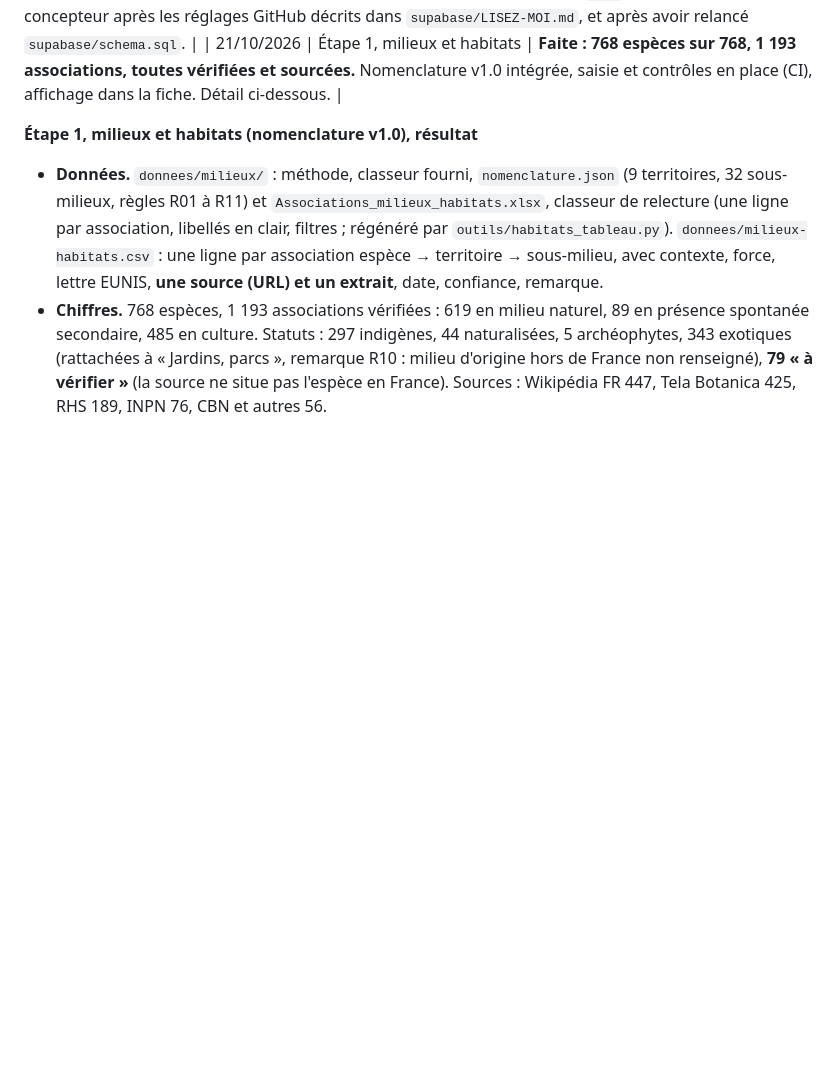
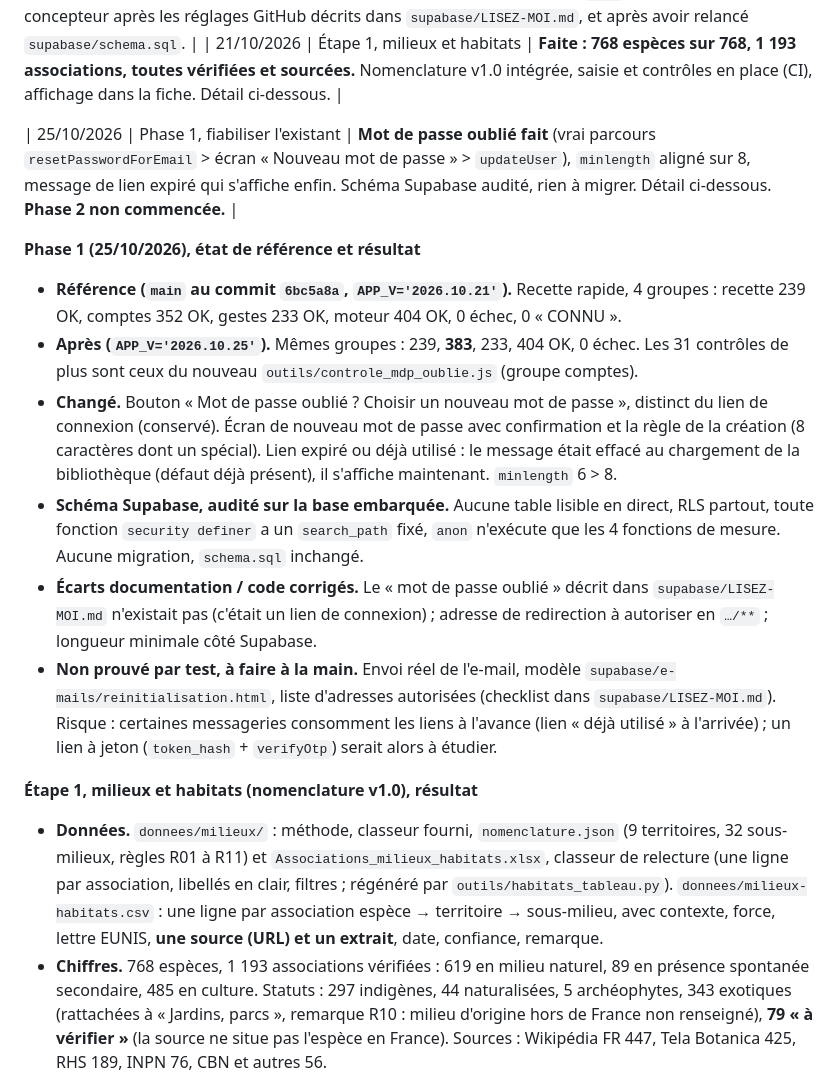
Before and after one commit to CollectifDevidoir/ROYAUME-DES-PLANTES, a Markdown page: conception-cible.md, the part around the change. Rendered like a GitHub page; blank space fills up the shorter version.

Commit message:
Phase 1 : état de référence, résultat de la recette et écarts de documentation
Référence 239/352/233/404 OK ; après 239/383/233/404 OK (+31 = controle_mdp_oublie), 0 échec.

Co-Authored-By: Claude Sonnet 5.5 <noreply@anthropic.com>
Claude-Session: https://claude.ai/code/session_0199VJBRxiwMCtFFmdBjP1Ex

```diff
--- a/conception-cible.md
+++ b/conception-cible.md
@@ -20,6 +20,16 @@ Document de référence pour les prochaines interventions. **Aucun fichier du d
 | 20/10/2026 | Lots 5 et 6, cadrage | 5.1 (numéro de pokédex, date d'acquisition) **non** ; 5.2 « Famille complète » **oui** ; 5.3 (série indulgente) **non** ; 5.4 (couleurs des verdicts) **oui**. Ajouts demandés : joueurs par rang dans les Coulisses, avec ou sans compte ; glissement de la Famille du jour fluide ; ouverture sans saut. 6.1 PR pour les lots 1 à 5 **oui** ; 6.2 **oui** ; 6.3 (hors connexion) **plus tard** ; 6.4 (`main`) **oui** ; 6.5 **oui**. |
 | 20/10/2026 | Lots 5 et 6 | **Faits.** Détail ci-dessous. Publication : PR vers `main`, à fusionner par le concepteur après les réglages GitHub décrits dans `supabase/LISEZ-MOI.md`, et après avoir relancé `supabase/schema.sql`. |
 | 21/10/2026 | Étape 1, milieux et habitats | **Faite : 768 espèces sur 768, 1 193 associations, toutes vérifiées et sourcées.** Nomenclature v1.0 intégrée, saisie et contrôles en place (CI), affichage dans la fiche. Détail ci-dessous. |
+
+| 25/10/2026 | Phase 1, fiabiliser l'existant | **Mot de passe oublié fait** (vrai parcours `resetPasswordForEmail` > écran « Nouveau mot de passe » > `updateUser`), `minlength` aligné sur 8, message de lien expiré qui s'affiche enfin. Schéma Supabase audité, rien à migrer. Détail ci-dessous. **Phase 2 non commencée.** |
+
+**Phase 1 (25/10/2026), état de référence et résultat**
+- **Référence (`main` au commit `6bc5a8a`, `APP_V='2026.10.21'`).** Recette rapide, 4 groupes : recette 239 OK, comptes 352 OK, gestes 233 OK, moteur 404 OK, 0 échec, 0 « CONNU ».
+- **Après (`APP_V='2026.10.25'`).** Mêmes groupes : 239, **383**, 233, 404 OK, 0 échec. Les 31 contrôles de plus sont ceux du nouveau `outils/controle_mdp_oublie.js` (groupe comptes).
+- **Changé.** Bouton « Mot de passe oublié ? Choisir un nouveau mot de passe », distinct du lien de connexion (conservé). Écran de nouveau mot de passe avec confirmation et la règle de la création (8 caractères dont un spécial). Lien expiré ou déjà utilisé : le message était effacé au chargement de la bibliothèque (défaut déjà présent), il s'affiche maintenant. `minlength` 6 > 8.
+- **Schéma Supabase, audité sur la base embarquée.** Aucune table lisible en direct, RLS partout, toute fonction `security definer` a un `search_path` fixé, `anon` n'exécute que les 4 fonctions de mesure. Aucune migration, `schema.sql` inchangé.
+- **Écarts documentation / code corrigés.** Le « mot de passe oublié » décrit dans `supabase/LISEZ-MOI.md` n'existait pas (c'était un lien de connexion) ; adresse de redirection à autoriser en `…/**` ; longueur minimale côté Supabase.
+- **Non prouvé par test, à faire à la main.** Envoi réel de l'e-mail, modèle `supabase/e-mails/reinitialisation.html`, liste d'adresses autorisées (checklist dans `supabase/LISEZ-MOI.md`). Risque : certaines messageries consomment les liens à l'avance (lien « déjà utilisé » à l'arrivée) ; un lien à jeton (`token_hash` + `verifyOtp`) serait alors à étudier.
 
 **Étape 1, milieux et habitats (nomenclature v1.0), résultat**
 - **Données.** `donnees/milieux/` : méthode, classeur fourni, `nomenclature.json` (9 territoires, 32 sous-milieux, règles R01 à R11) et `Associations_milieux_habitats.xlsx`, classeur de relecture (une ligne par association, libellés en clair, filtres ; régénéré par `outils/habitats_tableau.py`). `donnees/milieux-habitats.csv` : une ligne par association espèce → territoire → sous-milieu, avec contexte, force, lettre EUNIS, **une source (URL) et un extrait**, date, confiance, remarque.
```
Also changed, not shown: rapport-de-cloture.md (+1 -1 lines).
